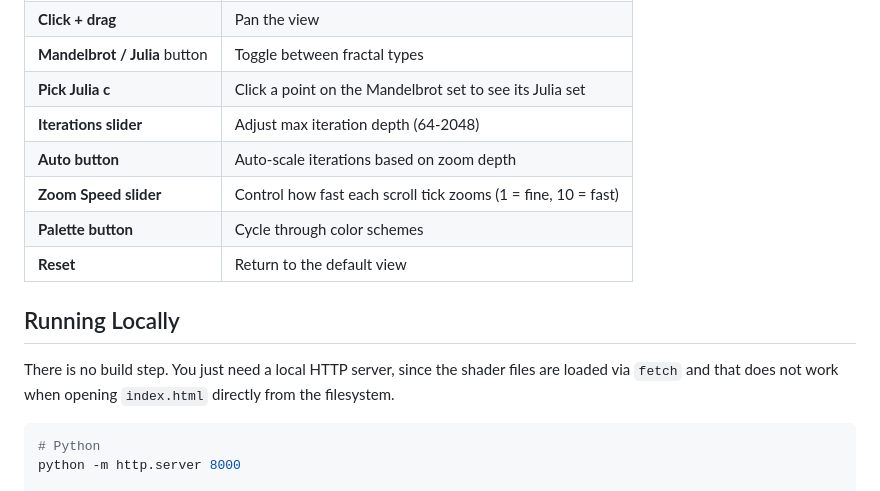
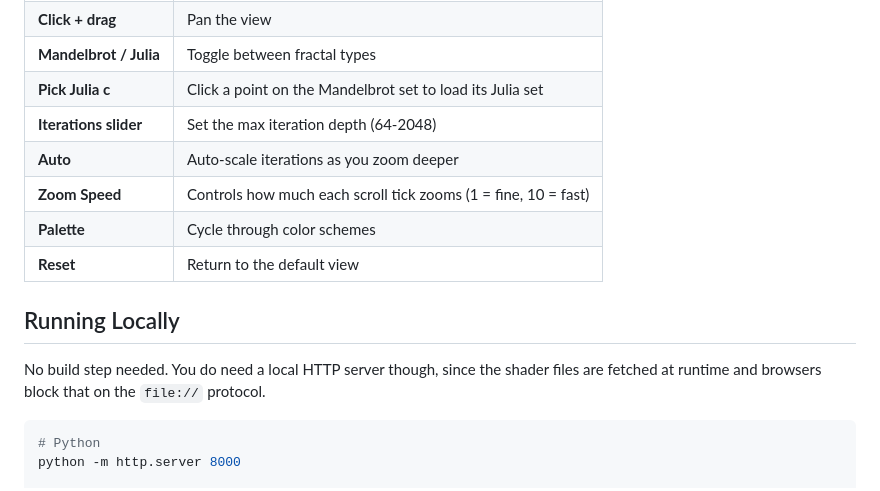
Before and after one commit to dorquex-ctrl/fractalexplorer, a Markdown page: README.md, the part around one of its changes. GitHub-like rendering.

````diff
--- a/README.md
+++ b/README.md
@@ -75,15 +65,15 @@ Here **a**, **b**, **c**, and **d** are RGB vectors that define the character of
 | **Click + drag** | Pan the view |
-| **Mandelbrot / Julia** button | Toggle between fractal types |
-| **Pick Julia c** | Click a point on the Mandelbrot set to see its Julia set |
-| **Iterations slider** | Adjust max iteration depth (64-2048) |
-| **Auto button** | Auto-scale iterations based on zoom depth |
-| **Zoom Speed slider** | Control how fast each scroll tick zooms (1 = fine, 10 = fast) |
-| **Palette button** | Cycle through color schemes |
+| **Mandelbrot / Julia** | Toggle between fractal types |
+| **Pick Julia c** | Click a point on the Mandelbrot set to load its Julia set |
+| **Iterations slider** | Set the max iteration depth (64-2048) |
+| **Auto** | Auto-scale iterations as you zoom deeper |
+| **Zoom Speed** | Controls how much each scroll tick zooms (1 = fine, 10 = fast) |
+| **Palette** | Cycle through color schemes |
 | **Reset** | Return to the default view |
 
 ## Running Locally
 
-There is no build step. You just need a local HTTP server, since the shader files are loaded via `fetch` and that does not work when opening `index.html` directly from the filesystem.
+No build step needed. You do need a local HTTP server though, since the shader files are fetched at runtime and browsers block that on the `file://` protocol.
 
 ```bash
 # Python
````
Also changed, not shown: other parts of README.md (+22 -32 lines).
